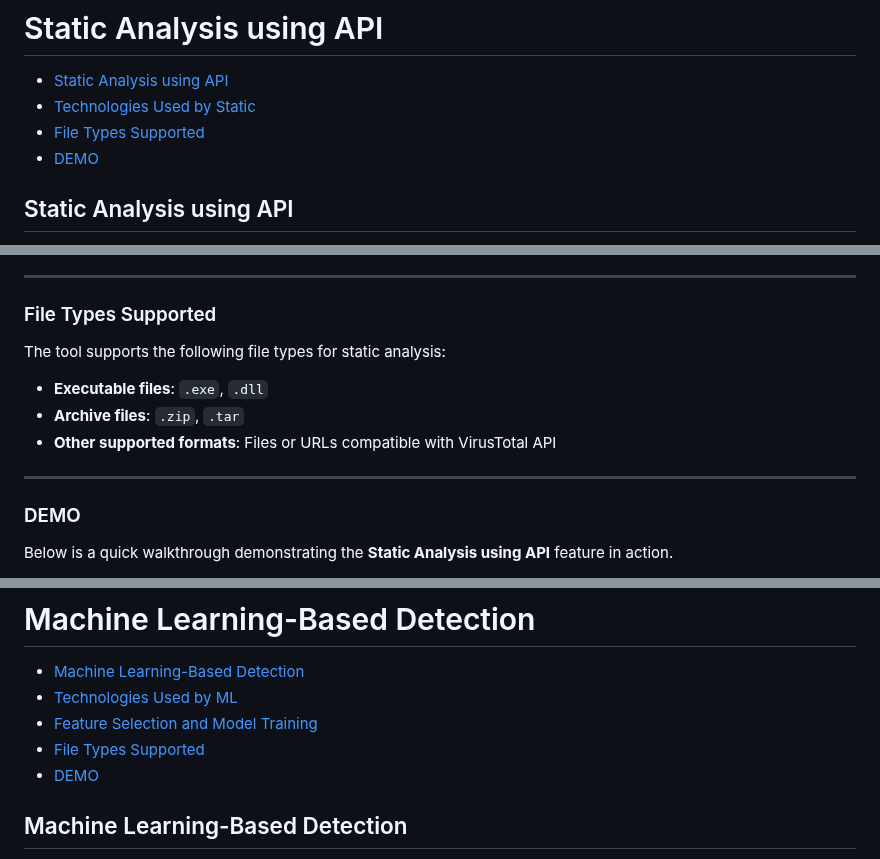
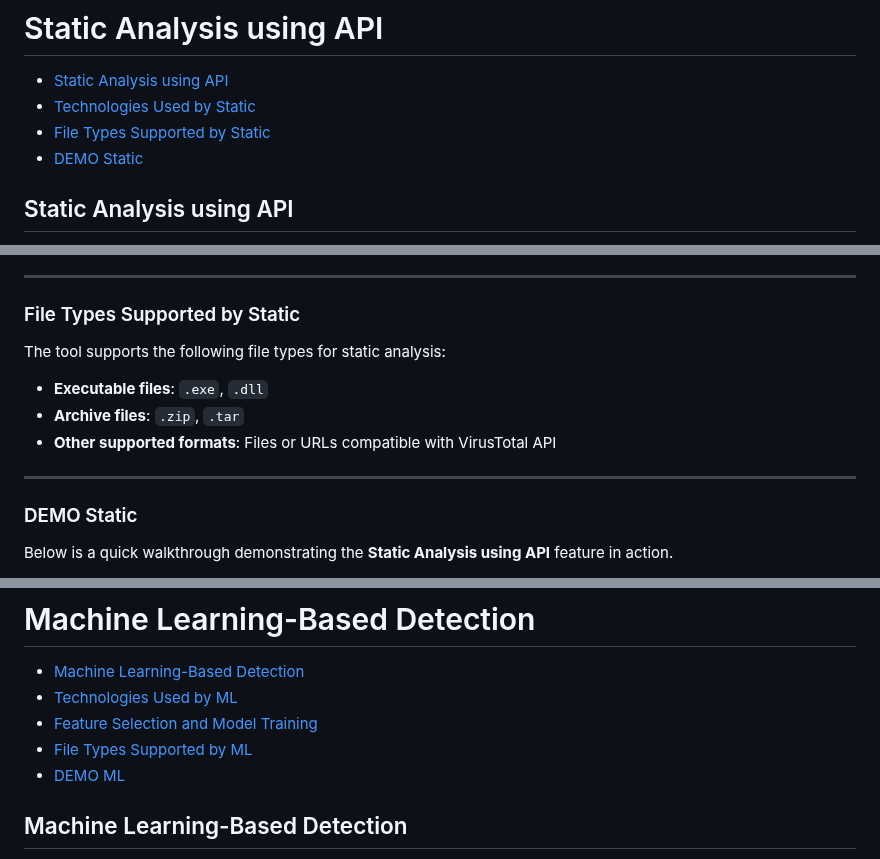
Before and after one commit to 0xfke/MDAML, a Markdown page: README.md, 3 parts joined by grey strips. Rendered like a GitHub page.

```diff
--- a/README.md
+++ b/README.md
@@ -13,8 +13,8 @@ Malware Detection and Analysis using Machine Learning WebApp is a robust tool de
 # Static Analysis using API
 - [Static Analysis using API](#static-analysis-using-api)
 - [Technologies Used by Static](#technologies-used-by-static)
-- [File Types Supported](#file-types-supported)
-- [DEMO](#demo)
+- [File Types Supported by Static](#file-types-supported-by-static)
+- [DEMO Static](#demo-static)
 
 
 ## Static Analysis using API
@@ -34,7 +34,7 @@ This module uses the following technologies:
 
 ---
 
-### File Types Supported
+### File Types Supported by Static
 
 The tool supports the following file types for static analysis:
 
@@ -44,7 +44,7 @@ The tool supports the following file types for static analysis:
 
 ---
 
-### DEMO
+### DEMO Static
 
 Below is a quick walkthrough demonstrating the **Static Analysis using API** feature in action.
 
@@ -95,8 +95,8 @@ This tool integrates two key methods to detect potential threats, providing user
 - [Machine Learning-Based Detection](#machine-learning-based-detection)
 - [Technologies Used by ML](#technologies-used-by-ml)
 - [Feature Selection and Model Training](#feature-selection-and-model-training)
-- [File Types Supported](#file-types-supported)
-- [DEMO](#demo)
+- [File Types Supported by ML](#file-types-supported-by-ml)
+- [DEMO ML](#demo-ml)
 
 
 ## Machine Learning-Based Detection
```
